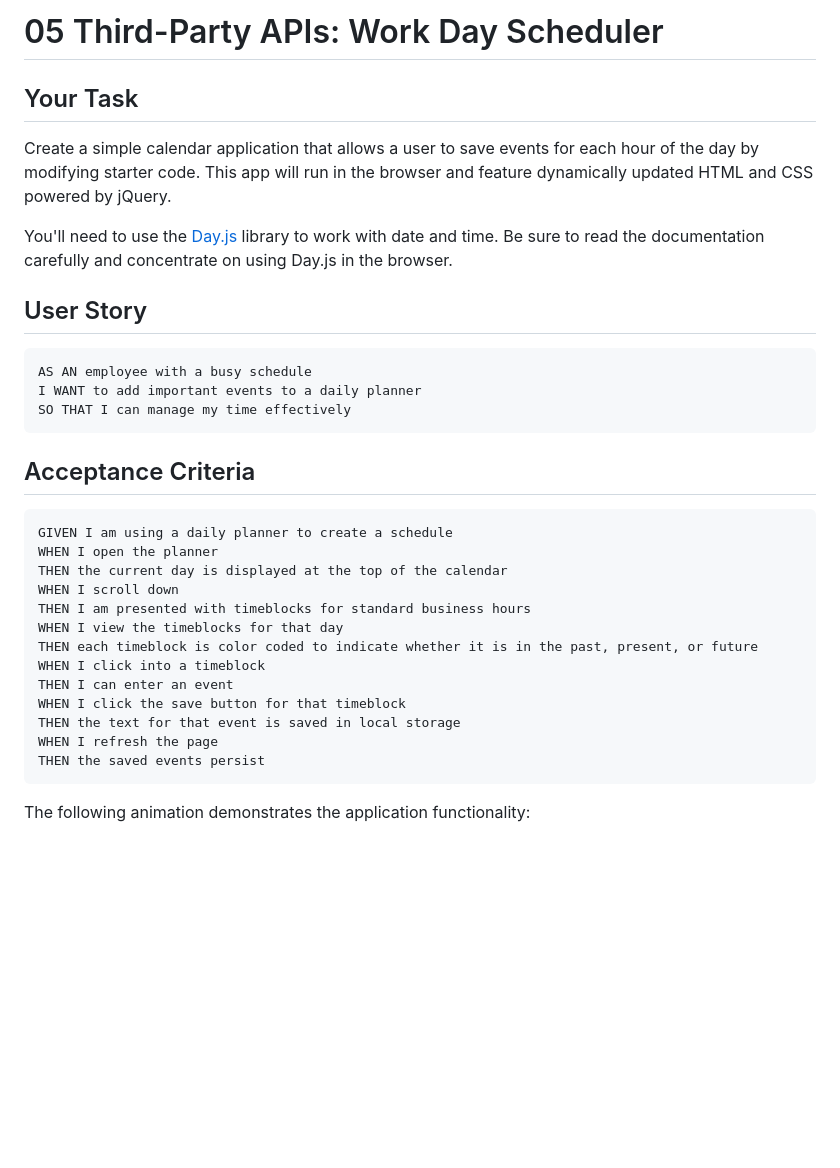
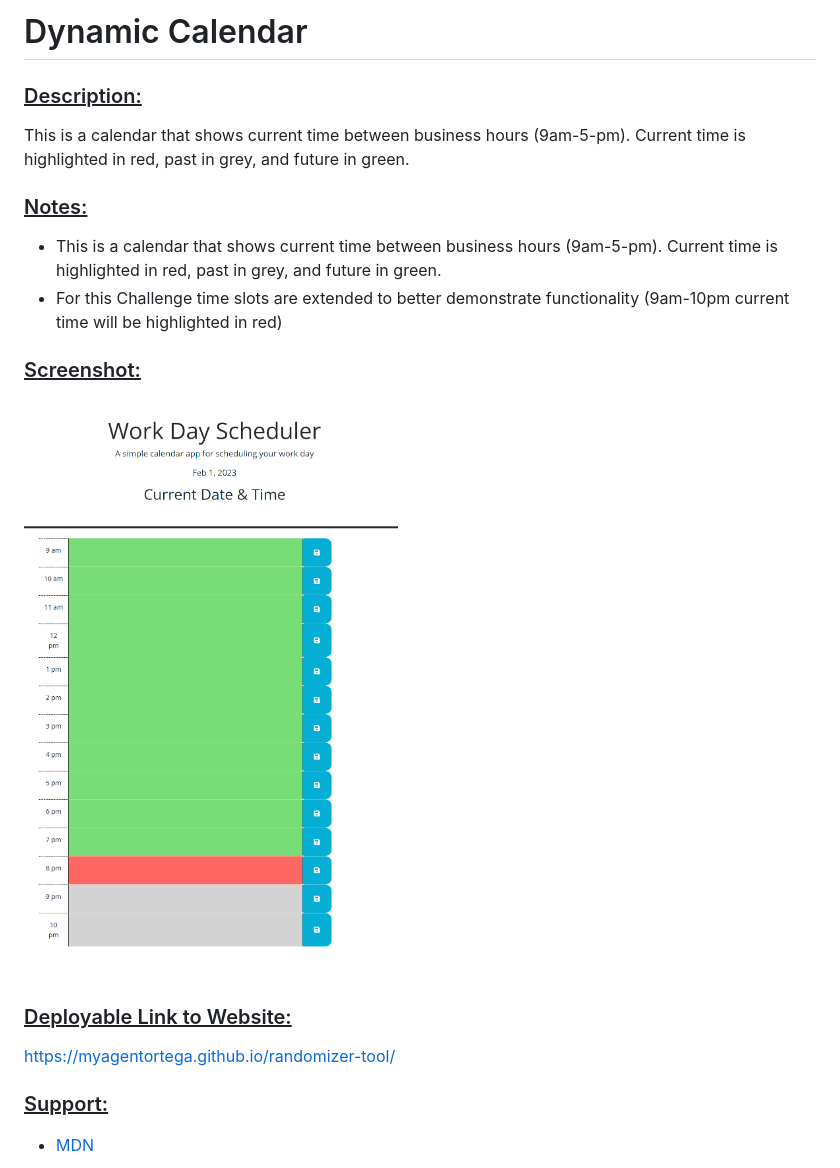
Before and after one commit to MyAgentOrtega/dynamic-calendar, a Markdown page: README.md, the part around the change printed below. GitHub-like rendering; pictures changed too: Assets/_C__Users_MyAge_code_bootcamp_challenges_dynamic-calendar_index.html.png (added); blank space fills up the shorter version.

Commit message:
pushing updated JS,HTMl, README

````diff
--- a/README.md
+++ b/README.md
@@ -1,36 +1,22 @@
-# 05 Third-Party APIs: Work Day Scheduler
+# Dynamic Calendar <br/>
 
-## Your Task
+### <u> Description: </u>
+This is a calendar that shows current time between business hours (9am-5-pm). Current time is highlighted in red, past in grey, and future in green.
 
-Create a simple calendar application that allows a user to save events for each hour of the day by modifying starter code. This app will run in the browser and feature dynamically updated HTML and CSS powered by jQuery.
+### <u> Notes: </u>
+- This is a calendar that shows current time between business hours (9am-5-pm). Current time is highlighted in red, past in grey, and future in green.
+- For this Challenge time slots are extended to better demonstrate functionality (9am-10pm current time will be highlighted in red)
 
-You'll need to use the [Day.js](https://day.js.org/en/) library to work with date and time. Be sure to read the documentation carefully and concentrate on using Day.js in the browser.
 
-## User Story
+### <u> Screenshot: </u>
+![Randomizer Website Screenshot](./Assets/_C__Users_MyAge_code_bootcamp_challenges_dynamic-calendar_index.html.png)
+<br /><br />
 
-```md
-AS AN employee with a busy schedule
-I WANT to add important events to a daily planner
-SO THAT I can manage my time effectively
-```
 
-## Acceptance Criteria
+### <u> Deployable Link to Website: </u>
 
-```md
-GIVEN I am using a daily planner to create a schedule
-WHEN I open the planner
-THEN the current day is displayed at the top of the calendar
-WHEN I scroll down
-THEN I am presented with timeblocks for standard business hours
-WHEN I view the timeblocks for that day
-THEN each timeblock is color coded to indicate whether it is in the past, present, or future
-WHEN I click into a timeblock
-THEN I can enter an event
-WHEN I click the save button for that timeblock
-THEN the text for that event is saved in local storage
-WHEN I refresh the page
-THEN the saved events persist
-```
+https://myagentortega.github.io/randomizer-tool/
+### <u> Support:  </u>
 
-The following animation demonstrates the application functionality:
+- [MDN](https://developer.mozilla.org/en-US/)
 
````
Also changed, not shown: other parts of README.md (+7 -57 lines), Assets/05-third-party-apis-homework-demo.gif (deleted), 2 other files.
